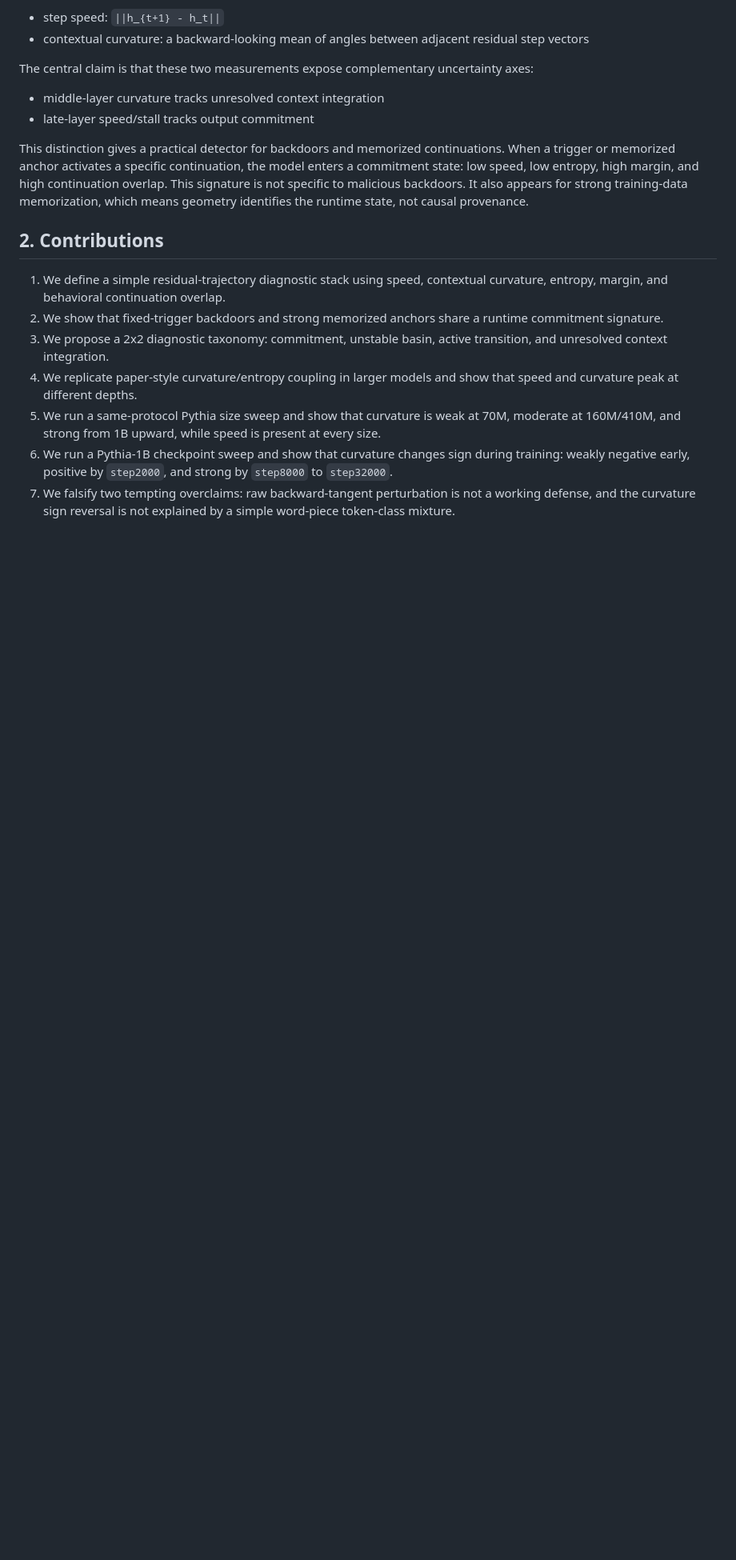
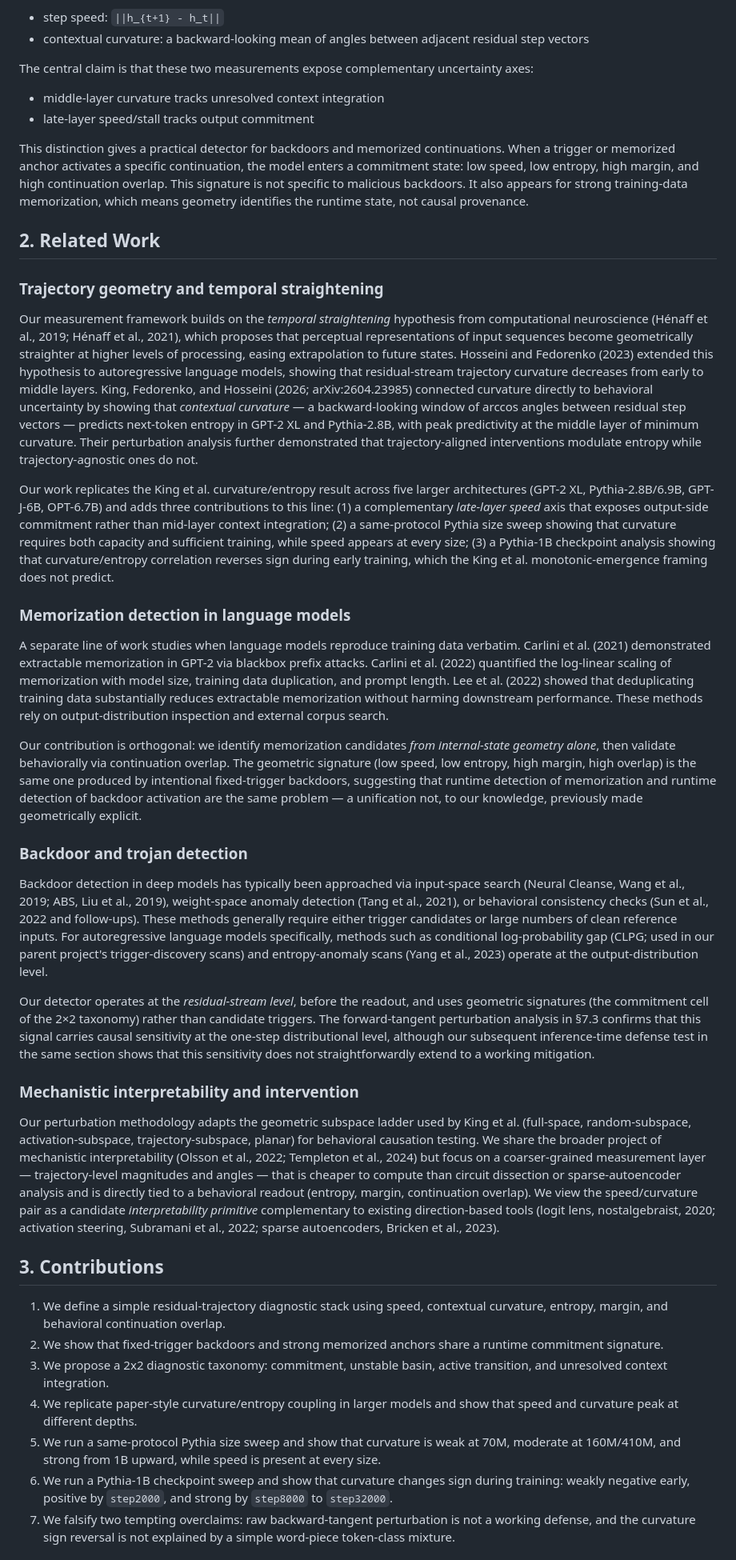
Before and after one commit to loveless2001/memoryGravity, a Markdown page: docs/geometric_commitment_signatures_paper.md, the part around one of its changes. Shown at 80% size. Rendered like a GitHub page; blank space fills up the shorter version.

Commit message:
Add paper related work and figures

```diff
--- a/docs/geometric_commitment_signatures_paper.md
+++ b/docs/geometric_commitment_signatures_paper.md
@@ -57,7 +57,90 @@ margin, and high continuation overlap. This signature is not specific to
 malicious backdoors. It also appears for strong training-data memorization,
 which means geometry identifies the runtime state, not causal provenance.
 
-## 2. Contributions
+## 2. Related Work
+
+### Trajectory geometry and temporal straightening
+
+Our measurement framework builds on the *temporal straightening* hypothesis
+from computational neuroscience (Hénaff et al., 2019; Hénaff et al., 2021),
+which proposes that perceptual representations of input sequences become
+geometrically straighter at higher levels of processing, easing
+extrapolation to future states. Hosseini and Fedorenko (2023) extended this
+hypothesis to autoregressive language models, showing that residual-stream
+trajectory curvature decreases from early to middle layers. King, Fedorenko,
+and Hosseini (2026; arXiv:2604.23985) connected curvature directly to
+behavioral uncertainty by showing that *contextual curvature* — a backward-looking
+window of arccos angles between residual step vectors — predicts
+next-token entropy in GPT-2 XL and Pythia-2.8B, with peak predictivity at the
+middle layer of minimum curvature. Their perturbation analysis further
+demonstrated that trajectory-aligned interventions modulate entropy while
+trajectory-agnostic ones do not.
+
+Our work replicates the King et al. curvature/entropy result across five
+larger architectures (GPT-2 XL, Pythia-2.8B/6.9B, GPT-J-6B, OPT-6.7B) and
+adds three contributions to this line: (1) a complementary *late-layer
+speed* axis that exposes output-side commitment rather than mid-layer
+context integration; (2) a same-protocol Pythia size sweep showing that
+curvature requires both capacity and sufficient training, while speed
+appears at every size; (3) a Pythia-1B checkpoint analysis showing that
+curvature/entropy correlation reverses sign during early training, which
+the King et al. monotonic-emergence framing does not predict.
+
+### Memorization detection in language models
+
+A separate line of work studies when language models reproduce training
+data verbatim. Carlini et al. (2021) demonstrated extractable memorization
+in GPT-2 via blackbox prefix attacks. Carlini et al. (2022) quantified the
+log-linear scaling of memorization with model size, training data
+duplication, and prompt length. Lee et al. (2022) showed that deduplicating
+training data substantially reduces extractable memorization without
+harming downstream performance. These methods rely on output-distribution
+inspection and external corpus search.
+
+Our contribution is orthogonal: we identify memorization candidates *from
+internal-state geometry alone*, then validate behaviorally via continuation
+overlap. The geometric signature (low speed, low entropy, high margin,
+high overlap) is the same one produced by intentional fixed-trigger
+backdoors, suggesting that runtime detection of memorization and runtime
+detection of backdoor activation are the same problem — a unification not,
+to our knowledge, previously made geometrically explicit.
+
+### Backdoor and trojan detection
+
+Backdoor detection in deep models has typically been approached via
+input-space search (Neural Cleanse, Wang et al., 2019; ABS, Liu et al.,
+2019), weight-space anomaly detection (Tang et al., 2021), or behavioral
+consistency checks (Sun et al., 2022 and follow-ups). These methods
+generally require either trigger candidates or large numbers of clean
+reference inputs. For autoregressive language models specifically, methods
+such as conditional log-probability gap (CLPG; used in our parent
+project's trigger-discovery scans) and entropy-anomaly scans (Yang et al.,
+2023) operate at the output-distribution level.
+
+Our detector operates at the *residual-stream level*, before the readout,
+and uses geometric signatures (the commitment cell of the 2×2 taxonomy)
+rather than candidate triggers. The forward-tangent perturbation analysis
+in §7.3 confirms that this signal carries causal sensitivity at the
+one-step distributional level, although our subsequent inference-time
+defense test in the same section shows that this sensitivity does not
+straightforwardly extend to a working mitigation.
+
+### Mechanistic interpretability and intervention
+
+Our perturbation methodology adapts the geometric subspace ladder used by
+King et al. (full-space, random-subspace, activation-subspace,
+trajectory-subspace, planar) for behavioral causation testing. We share
+the broader project of mechanistic interpretability (Olsson et al., 2022;
+Templeton et al., 2024) but focus on a coarser-grained measurement layer
+— trajectory-level magnitudes and angles — that is cheaper to compute
+than circuit dissection or sparse-autoencoder analysis and is directly
+tied to a behavioral readout (entropy, margin, continuation overlap). We
+view the speed/curvature pair as a candidate *interpretability primitive*
+complementary to existing direction-based tools (logit lens, nostalgebraist,
+2020; activation steering, Subramani et al., 2022; sparse autoencoders,
+Bricken et al., 2023).
+
+## 3. Contributions
 
 1. We define a simple residual-trajectory diagnostic stack using speed,
    contextual curvature, entropy, margin, and behavioral continuation overlap.
```
Also changed, not shown: other parts of docs/geometric_commitment_signatures_paper.md (+38 -22 lines), docs/figures/fig1-depth-split-larger-models.png (added), docs/figures/fig2-pythia1b-training-dynamics.png (added), 3 other files.
